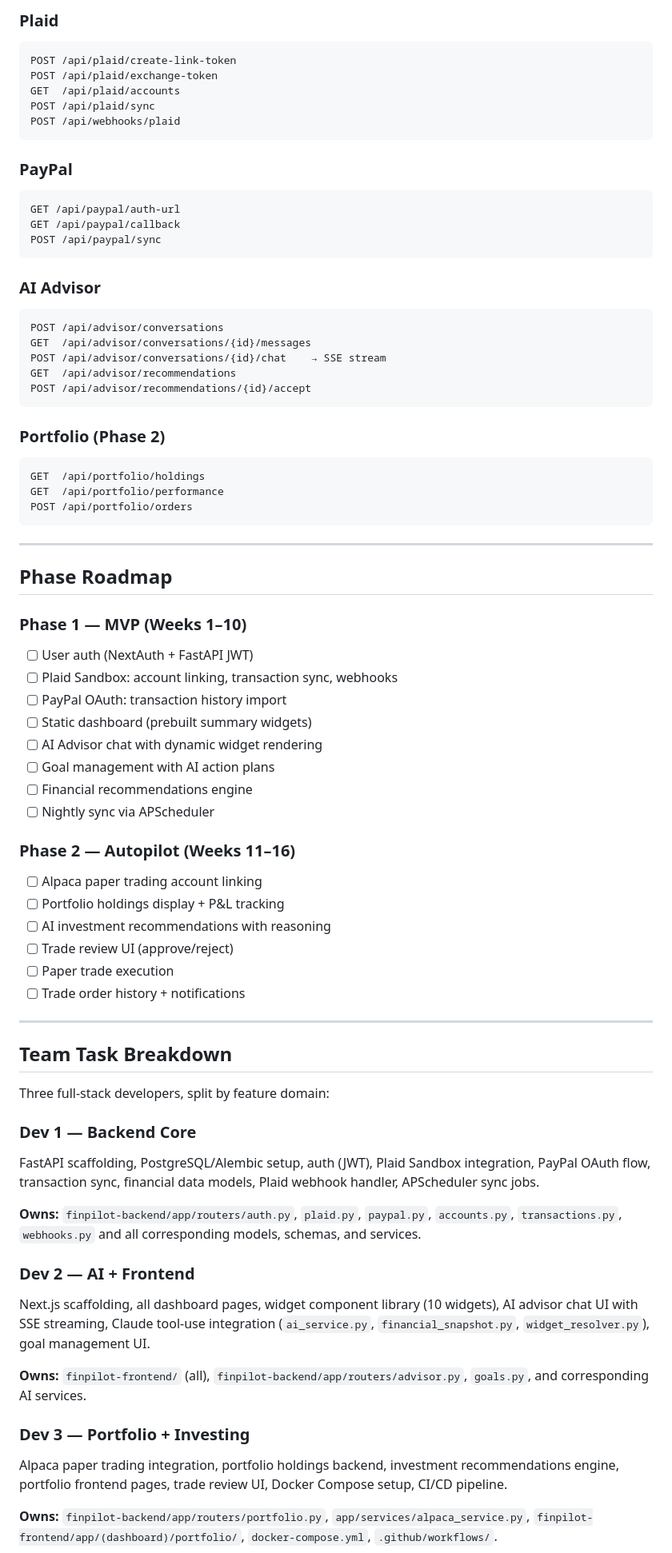
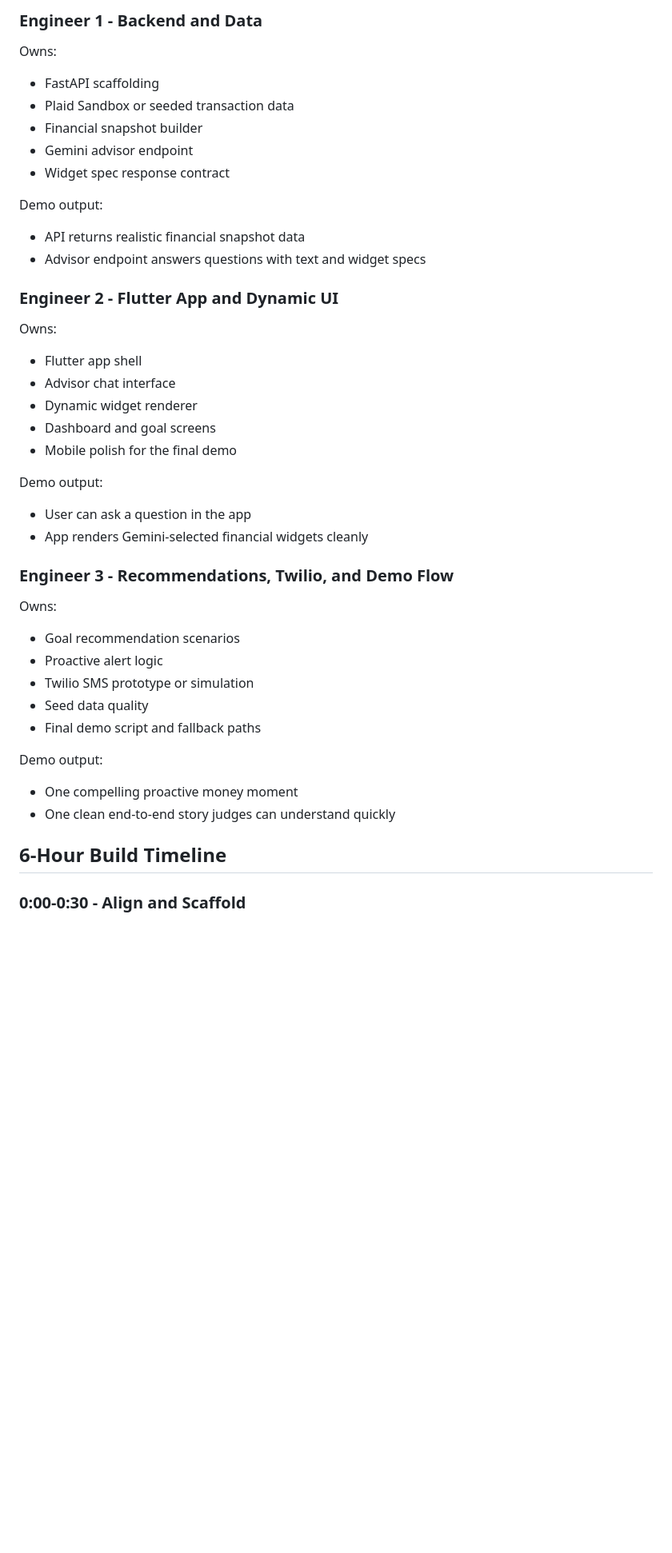
Before and after one commit to GlobalUniverse/GenUI-Hack, a Markdown page: README.md, the part around one of its changes. Shown at 80% size. GitHub-like rendering; blank space fills up the shorter version.

Commit message:
Refocus README for hackathon MVP

````diff
--- a/README.md
+++ b/README.md
@@ -129,76 +118,50 @@ POST /api/auth/refresh
 
-### Plaid
-```
-POST /api/plaid/create-link-token
-POST /api/plaid/exchange-token
-GET  /api/plaid/accounts
-POST /api/plaid/sync
-POST /api/webhooks/plaid
-```
+### Engineer 1 - Backend and Data
 
-### PayPal
-```
-GET /api/paypal/auth-url
-GET /api/paypal/callback
-POST /api/paypal/sync
-```
+Owns:
 
-### AI Advisor
-```
-POST /api/advisor/conversations
-GET  /api/advisor/conversations/{id}/messages
-POST /api/advisor/conversations/{id}/chat    → SSE stream
-GET  /api/advisor/recommendations
-POST /api/advisor/recommendations/{id}/accept
-```
+- FastAPI scaffolding
+- Plaid Sandbox or seeded transaction data
+- Financial snapshot builder
+- Gemini advisor endpoint
+- Widget spec response contract
 
-### Portfolio (Phase 2)
-```
-GET  /api/portfolio/holdings
-GET  /api/portfolio/performance
-POST /api/portfolio/orders
-```
+Demo output:
 
----
+- API returns realistic financial snapshot data
+- Advisor endpoint answers questions with text and widget specs
 
-## Phase Roadmap
+### Engineer 2 - Flutter App and Dynamic UI
 
-### Phase 1 — MVP (Weeks 1–10)
-- [ ] User auth (NextAuth + FastAPI JWT)
-- [ ] Plaid Sandbox: account linking, transaction sync, webhooks
-- [ ] PayPal OAuth: transaction history import
-- [ ] Static dashboard (prebuilt summary widgets)
-- [ ] AI Advisor chat with dynamic widget rendering
-- [ ] Goal management with AI action plans
-- [ ] Financial recommendations engine
-- [ ] Nightly sync via APScheduler
+Owns:
 
-### Phase 2 — Autopilot (Weeks 11–16)
-- [ ] Alpaca paper trading account linking
-- [ ] Portfolio holdings display + P&L tracking
-- [ ] AI investment recommendations with reasoning
-- [ ] Trade review UI (approve/reject)
-- [ ] Paper trade execution
-- [ ] Trade order history + notifications
+- Flutter app shell
+- Advisor chat interface
+- Dynamic widget renderer
+- Dashboard and goal screens
+- Mobile polish for the final demo
 
----
+Demo output:
 
-## Team Task Breakdown
+- User can ask a question in the app
+- App renders Gemini-selected financial widgets cleanly
 
-Three full-stack developers, split by feature domain:
+### Engineer 3 - Recommendations, Twilio, and Demo Flow
 
-### Dev 1 — Backend Core
-FastAPI scaffolding, PostgreSQL/Alembic setup, auth (JWT), Plaid Sandbox integration, PayPal OAuth flow, transaction sync, financial data models, Plaid webhook handler, APScheduler sync jobs.
+Owns:
 
-**Owns:** `finpilot-backend/app/routers/auth.py`, `plaid.py`, `paypal.py`, `accounts.py`, `transactions.py`, `webhooks.py` and all corresponding models, schemas, and services.
+- Goal recommendation scenarios
+- Proactive alert logic
+- Twilio SMS prototype or simulation
+- Seed data quality
+- Final demo script and fallback paths
 
-### Dev 2 — AI + Frontend
-Next.js scaffolding, all dashboard pages, widget component library (10 widgets), AI advisor chat UI with SSE streaming, Claude tool-use integration (`ai_service.py`, `financial_snapshot.py`, `widget_resolver.py`), goal management UI.
+Demo output:
 
-**Owns:** `finpilot-frontend/` (all), `finpilot-backend/app/routers/advisor.py`, `goals.py`, and corresponding AI services.
+- One compelling proactive money moment
+- One clean end-to-end story judges can understand quickly
 
-### Dev 3 — Portfolio + Investing
-Alpaca paper trading integration, portfolio holdings backend, investment recommendations engine, portfolio frontend pages, trade review UI, Docker Compose setup, CI/CD pipeline.
+## 6-Hour Build Timeline
 
-**Owns:** `finpilot-backend/app/routers/portfolio.py`, `app/services/alpaca_service.py`, `finpilot-frontend/app/(dashboard)/portfolio/`, `docker-compose.yml`, `.github/workflows/`.
+### 0:00-0:30 - Align and Scaffold
 
````
Also changed, not shown: other parts of README.md (+157 -143 lines).
